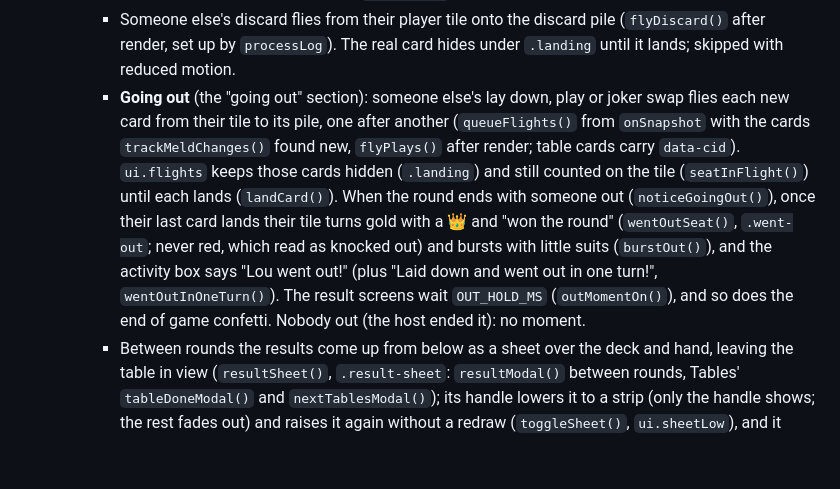
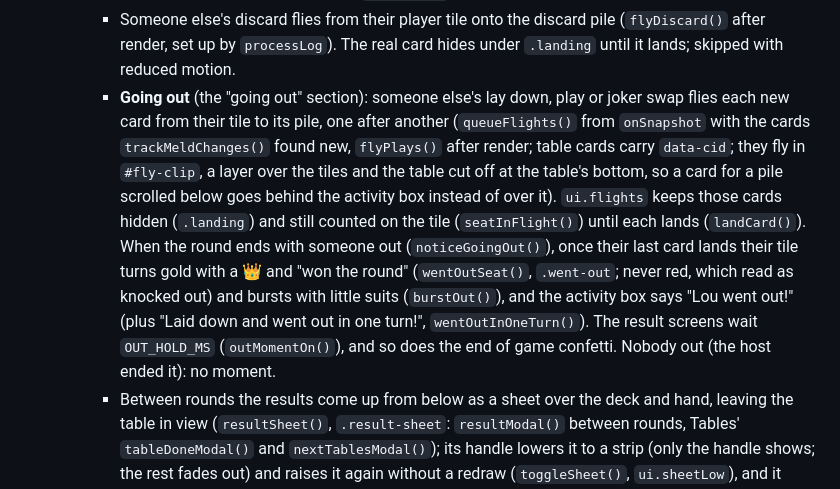
Before and after one commit to adambabin/shanghai-game, a Markdown page: CLAUDE.md, the part around the change. Drawn GitHub-style; blank space fills up the shorter version.

Commit message:
Note the flight layer in CLAUDE.md
Co-Authored-By: Claude Opus 5.5 <noreply@anthropic.com>
Claude-Session: https://claude.ai/code/session_01S9iymqryWsvmNuxZWE8cBA

```diff
--- a/CLAUDE.md
+++ b/CLAUDE.md
@@ -75,7 +75,7 @@ There is no linter or formatter configured. Match the existing style: 2-space in
   - All in-game messaging goes through the activity box above the deck row (`activityHTML`; it grows upward over the table, so the piles and hand never move). It shows, in priority order: a prompt you must answer, then your-turn status, then a brief `toast()` flash, then the turn status. Tapping the box (when it isn't a prompt) opens the game log. `toast()` only floats a pop-up outside a game.
     - The turn status (`statusText`) never says "is playing…" when it can say what happened: after a discard, "Lou discarded A♥ · Shark to draw" (once it's bought, "Adam bought A♥ · Shark to draw", or "Nobody bought 7♥ · …" when nobody did); during someone's turn, their latest move this round ("Shark picked up A♥", "…laid down 2 Sets!"). `lastLog()` finds the entry and `logHTML()` turns its text into bold names and `.mini-card`s.
     - Someone else's discard flies from their player tile onto the discard pile (`flyDiscard()` after render, set up by `processLog`). The real card hides under `.landing` until it lands; skipped with reduced motion.
-    - **Going out** (the "going out" section): someone else's lay down, play or joker swap flies each new card from their tile to its pile, one after another (`queueFlights()` from `onSnapshot` with the cards `trackMeldChanges()` found new, `flyPlays()` after render; table cards carry `data-cid`). `ui.flights` keeps those cards hidden (`.landing`) and still counted on the tile (`seatInFlight()`) until each lands (`landCard()`). When the round ends with someone out (`noticeGoingOut()`), once their last card lands their tile turns gold with a 👑 and "won the round" (`wentOutSeat()`, `.went-out`; never red, which read as knocked out) and bursts with little suits (`burstOut()`), and the activity box says "Lou went out!" (plus "Laid down and went out in one turn!", `wentOutInOneTurn()`). The result screens wait `OUT_HOLD_MS` (`outMomentOn()`), and so does the end of game confetti. Nobody out (the host ended it): no moment.
+    - **Going out** (the "going out" section): someone else's lay down, play or joker swap flies each new card from their tile to its pile, one after another (`queueFlights()` from `onSnapshot` with the cards `trackMeldChanges()` found new, `flyPlays()` after render; table cards carry `data-cid`; they fly in `#fly-clip`, a layer over the tiles and the table cut off at the table's bottom, so a card for a pile scrolled below goes behind the activity box instead of over it). `ui.flights` keeps those cards hidden (`.landing`) and still counted on the tile (`seatInFlight()`) until each lands (`landCard()`). When the round ends with someone out (`noticeGoingOut()`), once their last card lands their tile turns gold with a 👑 and "won the round" (`wentOutSeat()`, `.went-out`; never red, which read as knocked out) and bursts with little suits (`burstOut()`), and the activity box says "Lou went out!" (plus "Laid down and went out in one turn!", `wentOutInOneTurn()`). The result screens wait `OUT_HOLD_MS` (`outMomentOn()`), and so does the end of game confetti. Nobody out (the host ended it): no moment.
     - Between rounds the results come up from below as a sheet over the deck and hand, leaving the table in view (`resultSheet()`, `.result-sheet`: `resultModal()` between rounds, Tables' `tableDoneModal()` and `nextTablesModal()`); its handle lowers it to a strip (only the handle shows; the rest fades out) and raises it again without a redraw (`toggleSheet()`, `ui.sheetLow`), and it follows the finger up and down like the hand and the chat (`onSheetTouchStart()` and friends, on `#app`; redraws wait, `ui.swiping`), and its slide-up carries on across redraws (`ui.sheetAt`). The end of game screen stays in the middle, with See the table (`ui.peekTable`, one table only). In Tables (BETA), another table finishing while you play shows a short note under the tiles (`noticeTablesDone()`, `tableNoteHTML()`).
     - The game-over pop-up says "👑 You win!" (or who won and your place) and `celebrateWin()` drops a shower of little ♠♥♦♣ cards and paper confetti on its own canvas, once per game, only on the winner's phone (each winner's on a shared win), none with reduced motion. A tie for the win shows `tieModal()` for the vote, and a tiebreaker says "Tiebreaker" in the top bar, on the table and in the ready prompt; the score sheet gets a Tiebreaker row.
     - **How everyone played:** the game-over pop-up opens with a card (`awardsCardHTML()`) teasing two awards ("🚨 Shanghai Sheriff: Lou · 🎯 Most Wanted: You", your own if you have one); tapping it shows a report card per player (`awardsModal()`): place and total, award badges and three of their numbers (Back returns to the end screen). The engine counts all game (`state.stats`, `newStats()` / `bump()`: Shanghais caught and suffered, own Shanghais, missed calls, buys, joker swaps, rounds won), and `viewFor` only shows them at `gameOver`. Games saved before the counts existed restore with `stats: null` and show no card. `js/awards.js` picks the awards (`AWARDS`: each to whoever has the most, everyone on a tie, marked "tie", only if it happened; computers too) and each card's numbers (`playerFacts()`).
```
